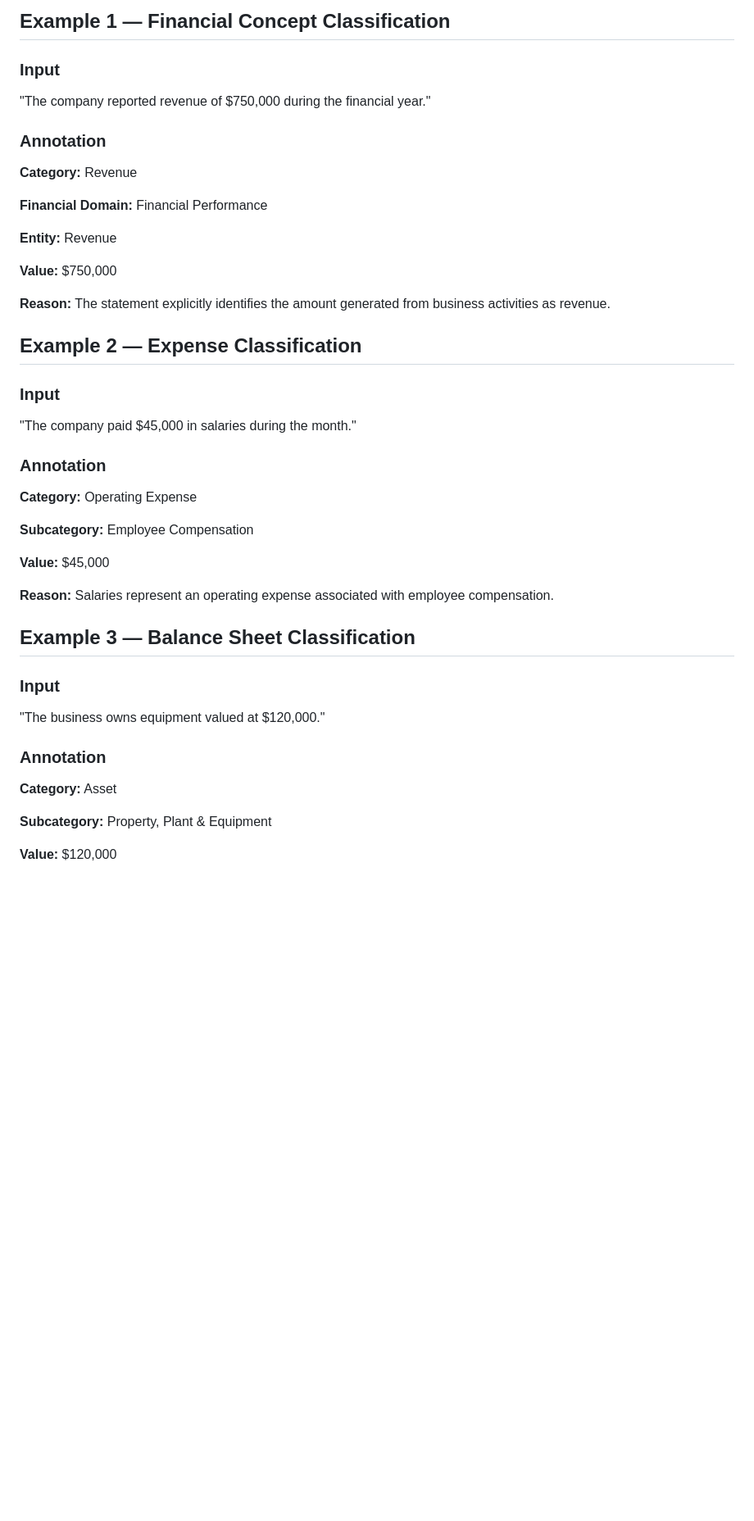
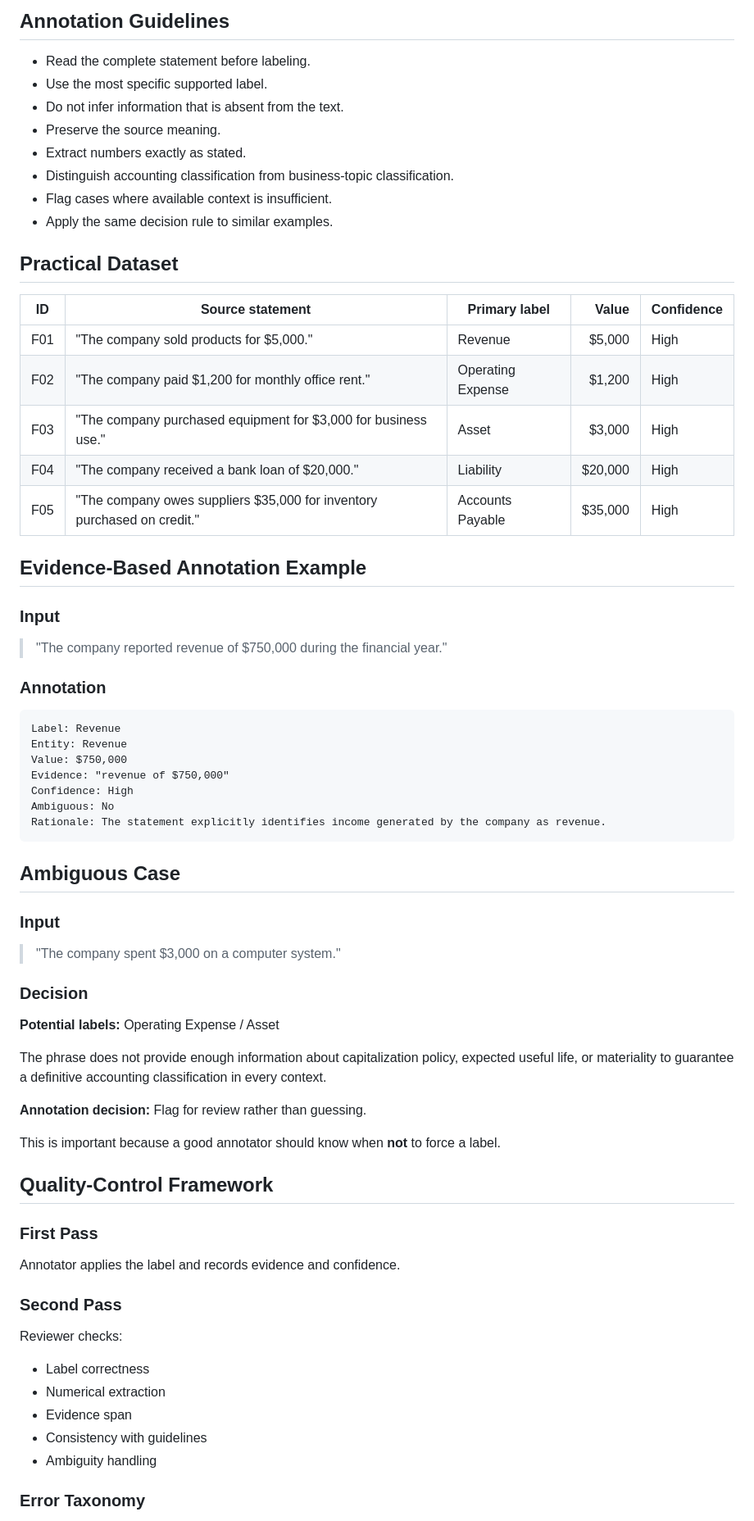
Before and after one commit to MohamedAldirawi/ai-trainer-portfolio, a Markdown page: projects/09-ai-financial-data-annotation.md, the part around one of its changes. Shown at 82% size. Rendered like a GitHub page; blank space fills up the shorter version.

````diff
--- a/projects/09-ai-financial-data-annotation.md
+++ b/projects/09-ai-financial-data-annotation.md
@@ -43,49 +49,74 @@ The annotation process may include:
 
-## Example 1 — Financial Concept Classification
+## Annotation Guidelines
+
+- Read the complete statement before labeling.
+- Use the most specific supported label.
+- Do not infer information that is absent from the text.
+- Preserve the source meaning.
+- Extract numbers exactly as stated.
+- Distinguish accounting classification from business-topic classification.
+- Flag cases where available context is insufficient.
+- Apply the same decision rule to similar examples.
+
+## Practical Dataset
+
+| ID | Source statement | Primary label | Value | Confidence |
+|---|---|---|---:|---|
+| F01 | "The company sold products for $5,000." | Revenue | $5,000 | High |
+| F02 | "The company paid $1,200 for monthly office rent." | Operating Expense | $1,200 | High |
+| F03 | "The company purchased equipment for $3,000 for business use." | Asset | $3,000 | High |
+| F04 | "The company received a bank loan of $20,000." | Liability | $20,000 | High |
+| F05 | "The company owes suppliers $35,000 for inventory purchased on credit." | Accounts Payable | $35,000 | High |
+
+## Evidence-Based Annotation Example
 
 ### Input
 
-"The company reported revenue of $750,000 during the financial year."
+> "The company reported revenue of $750,000 during the financial year."
 
 ### Annotation
 
-**Category:** Revenue
+```text
+Label: Revenue
+Entity: Revenue
+Value: $750,000
+Evidence: "revenue of $750,000"
+Confidence: High
+Ambiguous: No
+Rationale: The statement explicitly identifies income generated by the company as revenue.
+```
 
-**Financial Domain:** Financial Performance
-
-**Entity:** Revenue
-
-**Value:** $750,000
-
-**Reason:** The statement explicitly identifies the amount generated from business activities as revenue.
-
-## Example 2 — Expense Classification
+## Ambiguous Case
 
 ### Input
 
-"The company paid $45,000 in salaries during the month."
+> "The company spent $3,000 on a computer system."
 
-### Annotation
+### Decision
 
-**Category:** Operating Expense
+**Potential labels:** Operating Expense / Asset
 
-**Subcategory:** Employee Compensation
+The phrase does not provide enough information about capitalization policy, expected useful life, or materiality to guarantee a definitive accounting classification in every context.
 
-**Value:** $45,000
+**Annotation decision:** Flag for review rather than guessing.
 
-**Reason:** Salaries represent an operating expense associated with employee compensation.
+This is important because a good annotator should know when **not** to force a label.
 
-## Example 3 — Balance Sheet Classification
+## Quality-Control Framework
 
-### Input
+### First Pass
 
-"The business owns equipment valued at $120,000."
+Annotator applies the label and records evidence and confidence.
 
-### Annotation
+### Second Pass
 
-**Category:** Asset
+Reviewer checks:
 
-**Subcategory:** Property, Plant & Equipment
+- Label correctness
+- Numerical extraction
+- Evidence span
+- Consistency with guidelines
+- Ambiguity handling
 
-**Value:** $120,000
+### Error Taxonomy
 
````
Also changed, not shown: other parts of projects/09-ai-financial-data-annotation.md (+61 -167 lines).
